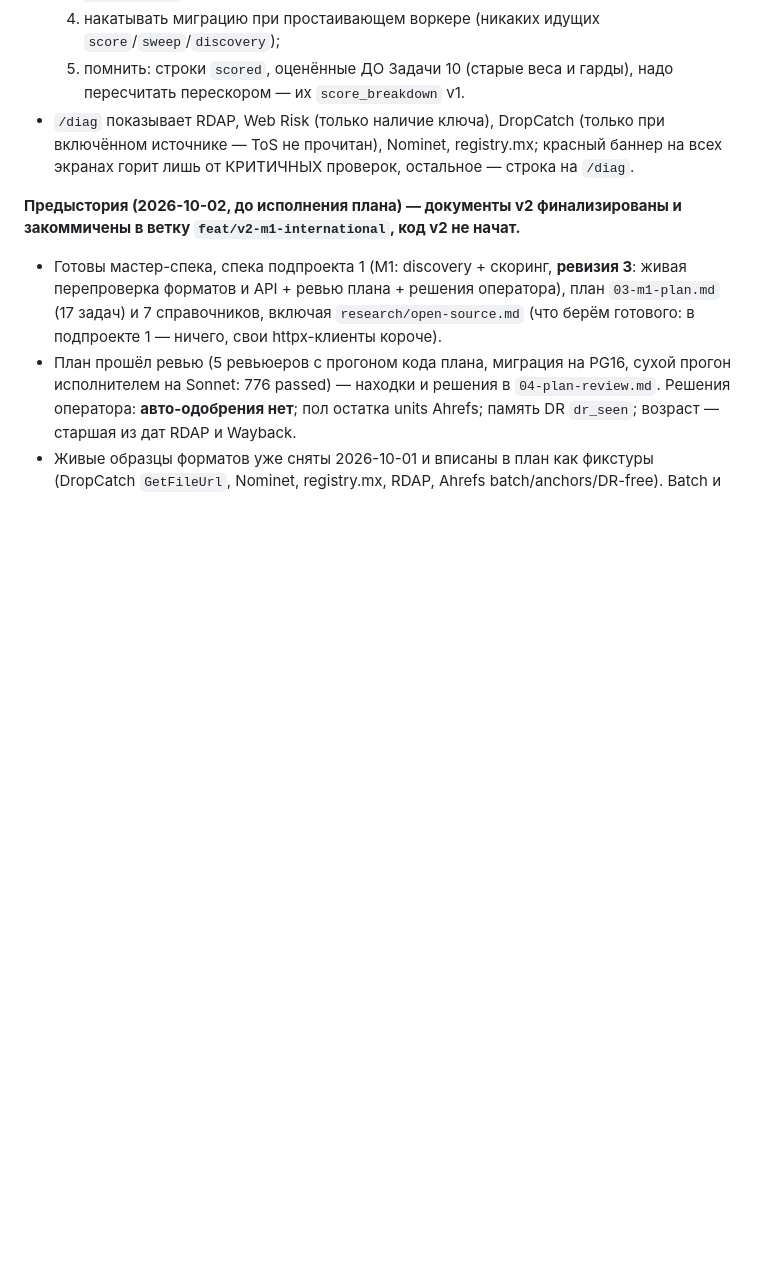
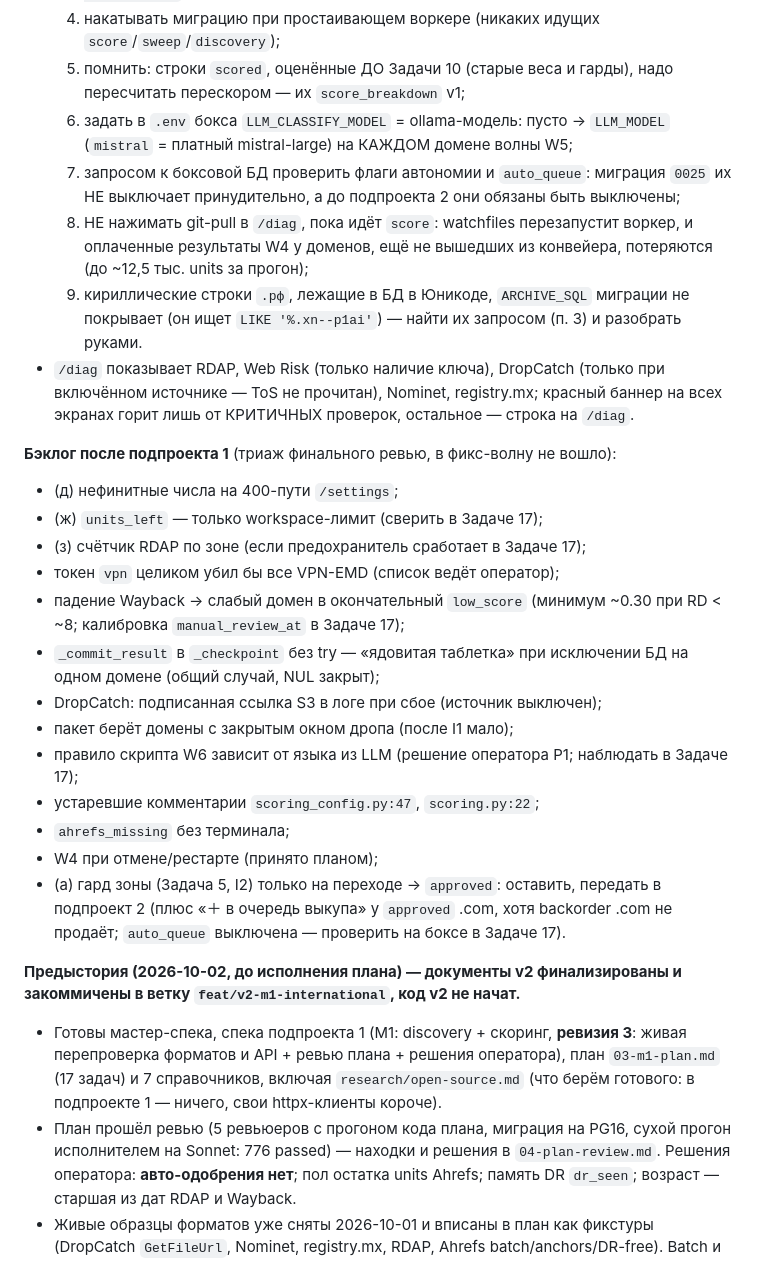
Before and after one commit to kozhan-aff/combine_machine, a Markdown page: docs/v2/CLAUDE.md, the part around one of its changes. Drawn GitHub-style; blank space fills up the shorter version.

```diff
--- a/docs/v2/CLAUDE.md
+++ b/docs/v2/CLAUDE.md
@@ -69,10 +84,37 @@
      `LIKE '%.xn--p1ai'` и не будет заархивирован;
   4. накатывать миграцию при простаивающем воркере (никаких идущих `score`/`sweep`/`discovery`);
   5. помнить: строки `scored`, оценённые ДО Задачи 10 (старые веса и гарды), надо пересчитать
-     перескором — их `score_breakdown` v1.
+     перескором — их `score_breakdown` v1;
+  6. задать в `.env` бокса `LLM_CLASSIFY_MODEL` = ollama-модель: пусто → `LLM_MODEL` (`mistral` =
+     платный mistral-large) на КАЖДОМ домене волны W5;
+  7. запросом к боксовой БД проверить флаги автономии и `auto_queue`: миграция `0025` их НЕ выключает
+     принудительно, а до подпроекта 2 они обязаны быть выключены;
+  8. НЕ нажимать git-pull в `/diag`, пока идёт `score`: watchfiles перезапустит воркер, и оплаченные
+     результаты W4 у доменов, ещё не вышедших из конвейера, потеряются (до ~12,5 тыс. units за прогон);
+  9. кириллические строки `.рф`, лежащие в БД в Юникоде, `ARCHIVE_SQL` миграции не покрывает (он ищет
+     `LIKE '%.xn--p1ai'`) — найти их запросом (п. 3) и разобрать руками.
 - `/diag` показывает RDAP, Web Risk (только наличие ключа), DropCatch (только при включённом источнике
   — ToS не прочитан), Nominet, registry.mx; красный баннер на всех экранах горит лишь от КРИТИЧНЫХ
   проверок, остальное — строка на `/diag`.
+
+**Бэклог после подпроекта 1** (триаж финального ревью, в фикс-волну не вошло):
+- (д) нефинитные числа на 400-пути `/settings`;
+- (ж) `units_left` — только workspace-лимит (сверить в Задаче 17);
+- (з) счётчик RDAP по зоне (если предохранитель сработает в Задаче 17);
+- токен `vpn` целиком убил бы все VPN-EMD (список ведёт оператор);
+- падение Wayback → слабый домен в окончательный `low_score` (минимум ~0.30 при RD < ~8; калибровка
+  `manual_review_at` в Задаче 17);
+- `_commit_result` в `_checkpoint` без try — «ядовитая таблетка» при исключении БД на одном домене
+  (общий случай, NUL закрыт);
+- DropCatch: подписанная ссылка S3 в логе при сбое (источник выключен);
+- пакет берёт домены с закрытым окном дропа (после I1 мало);
+- правило скрипта W6 зависит от языка из LLM (решение оператора Р1; наблюдать в Задаче 17);
+- устаревшие комментарии `scoring_config.py:47`, `scoring.py:22`;
+- `ahrefs_missing` без терминала;
+- W4 при отмене/рестарте (принято планом);
+- (а) гард зоны (Задача 5, I2) только на переходе → `approved`: оставить, передать в подпроект 2 (плюс
+  «＋ в очередь выкупа» у `approved` .com, хотя backorder .com не продаёт; `auto_queue` выключена —
+  проверить на боксе в Задаче 17).
 
 **Предыстория (2026-10-02, до исполнения плана) — документы v2 финализированы и закоммичены в ветку `feat/v2-m1-international`, код v2 не начат.**
 - Готовы мастер-спека, спека подпроекта 1 (M1: discovery + скоринг, **ревизия 3**: живая
```
Also changed, not shown: other parts of docs/v2/CLAUDE.md (+18 -3 lines).
